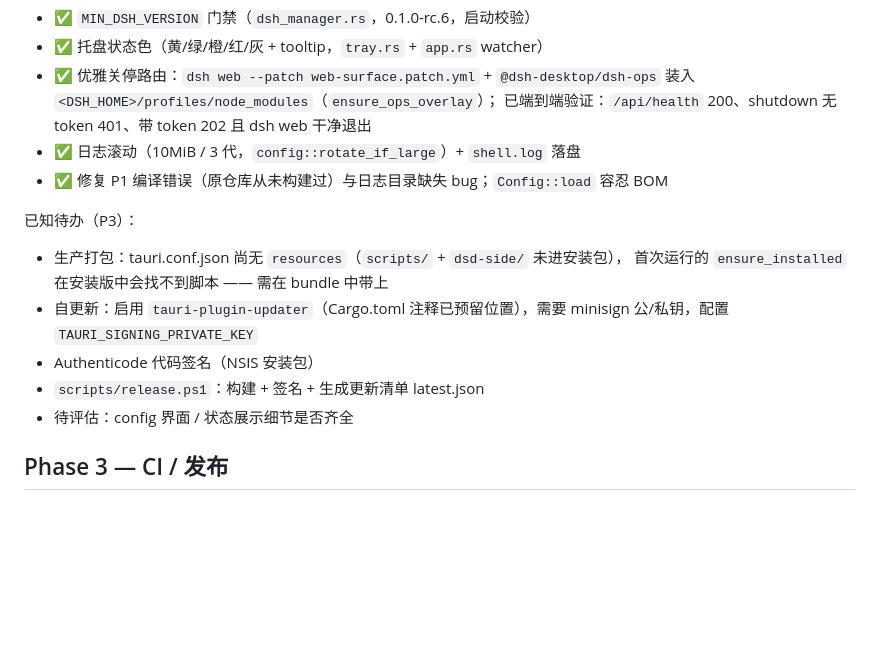
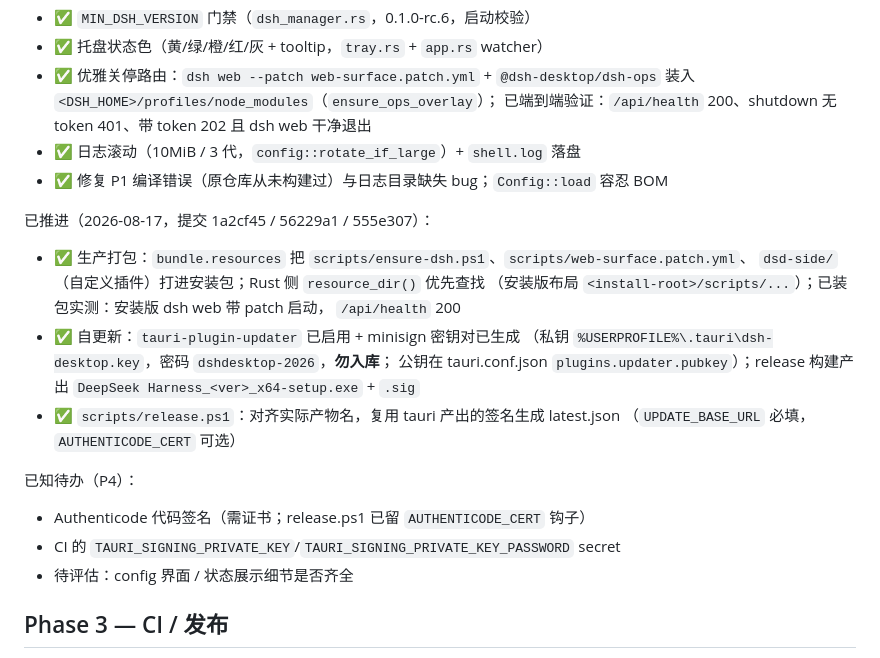
Before and after one commit to baikangwang/dsh-desktop, a Markdown page: docs/DEV_PLAN.md, the part around the change. Rendered like a GitHub page; blank space fills up the shorter version.

Commit message:
docs: mark completed P3 items (bundling, updater, release script)

```diff
--- a/docs/DEV_PLAN.md
+++ b/docs/DEV_PLAN.md
@@ -70,12 +70,21 @@ npm run tauri -- dev    # 验证：spawn dsh web → 解析端口 → 健康就
 - ✅ 日志滚动（10MiB / 3 代，`config::rotate_if_large`）+ `shell.log` 落盘
 - ✅ 修复 P1 编译错误（原仓库从未构建过）与日志目录缺失 bug；`Config::load` 容忍 BOM
 
-已知待办（P3）：
-- 生产打包：tauri.conf.json 尚无 `resources`（`scripts/` + `dsd-side/` 未进安装包），
-  首次运行的 `ensure_installed` 在安装版中会找不到脚本 —— 需在 bundle 中带上
-- 自更新：启用 `tauri-plugin-updater`（Cargo.toml 注释已预留位置），需要 minisign 公/私钥，配置 `TAURI_SIGNING_PRIVATE_KEY`
-- Authenticode 代码签名（NSIS 安装包）
-- `scripts/release.ps1`：构建 + 签名 + 生成更新清单 latest.json
+已推进（2026-08-17，提交 1a2cf45 / 56229a1 / 555e307）：
+- ✅ 生产打包：`bundle.resources` 把 `scripts/ensure-dsh.ps1`、`scripts/web-surface.patch.yml`、
+  `dsd-side/`（自定义插件）打进安装包；Rust 侧 `resource_dir()` 优先查找
+  （安装版布局 `<install-root>/scripts/...`）；已装包实测：安装版 dsh web 带 patch 启动，
+  `/api/health` 200
+- ✅ 自更新：`tauri-plugin-updater` 已启用 + minisign 密钥对已生成
+  （私钥 `%USERPROFILE%\.tauri\dsh-desktop.key`，密码 `dshdesktop-2026`，**勿入库**；
+  公钥在 tauri.conf.json `plugins.updater.pubkey`）；release 构建产出
+  `DeepSeek Harness_<ver>_x64-setup.exe` + `.sig`
+- ✅ `scripts/release.ps1`：对齐实际产物名，复用 tauri 产出的签名生成 latest.json
+  （`UPDATE_BASE_URL` 必填，`AUTHENTICODE_CERT` 可选）
+
+已知待办（P4）：
+- Authenticode 代码签名（需证书；release.ps1 已留 `AUTHENTICODE_CERT` 钩子）
+- CI 的 `TAURI_SIGNING_PRIVATE_KEY`/`TAURI_SIGNING_PRIVATE_KEY_PASSWORD` secret
 - 待评估：config 界面 / 状态展示细节是否齐全
 
 ## Phase 3 — CI / 发布
```
